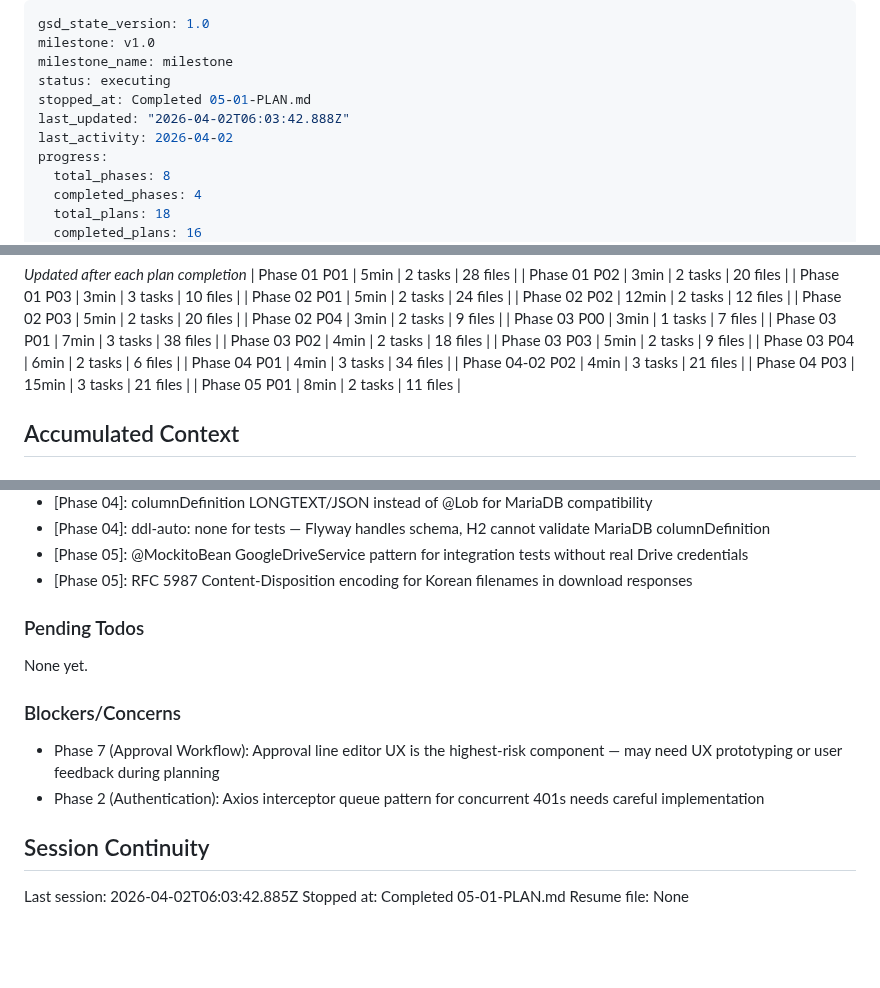
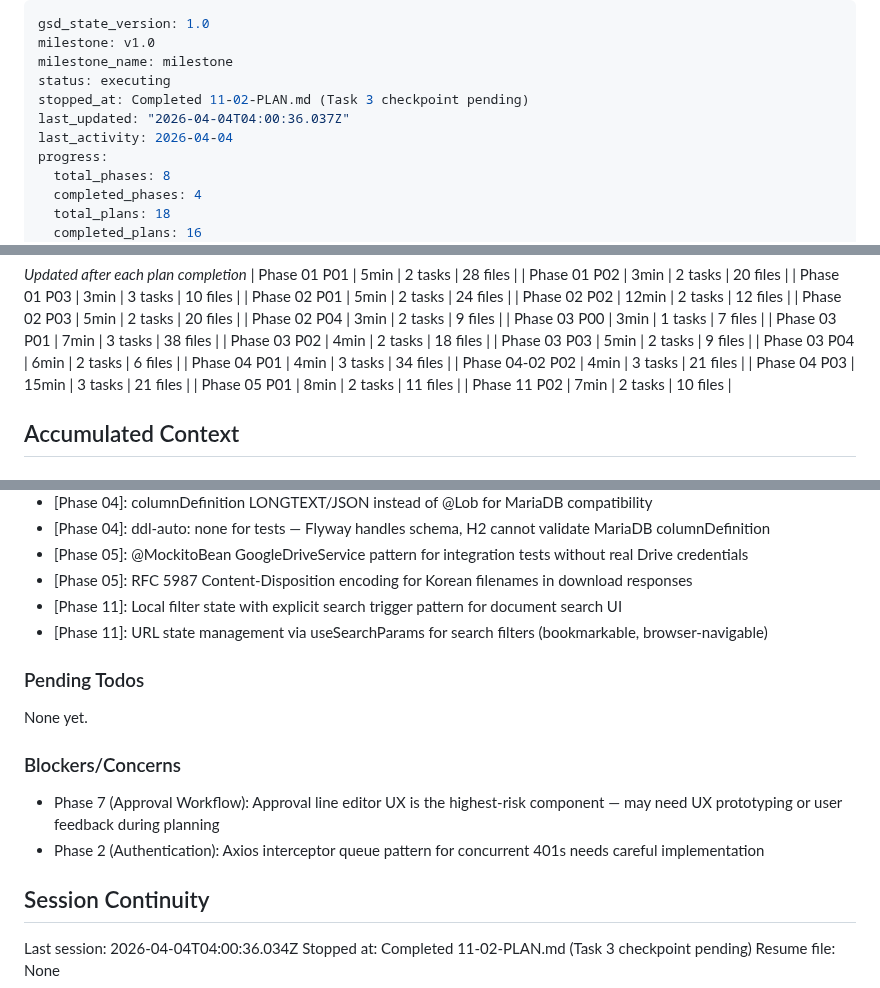
Before and after one commit to wildbear94/MiceSign, a Markdown page: .planning/STATE.md, 3 parts joined by grey strips. Drawn GitHub-style; blank space fills up the shorter version.

Commit message:
docs(11-02): complete frontend search UI plan
- Add 11-02-SUMMARY.md with execution results
- Update STATE.md with progress, metrics, decisions

```diff
--- a/.planning/STATE.md
+++ b/.planning/STATE.md
@@ -3,9 +3,9 @@ gsd_state_version: 1.0
 milestone: v1.0
 milestone_name: milestone
 status: executing
-stopped_at: Completed 05-01-PLAN.md
-last_updated: "2026-04-02T06:03:42.888Z"
-last_activity: 2026-04-02
+stopped_at: Completed 11-02-PLAN.md (Task 3 checkpoint pending)
+last_updated: "2026-04-04T04:00:36.037Z"
+last_activity: 2026-04-04
 progress:
   total_phases: 8
   completed_phases: 4
@@ -68,6 +68,7 @@ Progress: [░░░░░░░░░░] 0%
 | Phase 04-02 P02 | 4min | 3 tasks | 21 files |
 | Phase 04 P03 | 15min | 3 tasks | 21 files |
 | Phase 05 P01 | 8min | 2 tasks | 11 files |
+| Phase 11 P02 | 7min | 2 tasks | 10 files |
 
 ## Accumulated Context
 
@@ -111,6 +112,8 @@ Recent decisions affecting current work:
 - [Phase 04]: ddl-auto: none for tests — Flyway handles schema, H2 cannot validate MariaDB columnDefinition
 - [Phase 05]: @MockitoBean GoogleDriveService pattern for integration tests without real Drive credentials
 - [Phase 05]: RFC 5987 Content-Disposition encoding for Korean filenames in download responses
+- [Phase 11]: Local filter state with explicit search trigger pattern for document search UI
+- [Phase 11]: URL state management via useSearchParams for search filters (bookmarkable, browser-navigable)
 
 ### Pending Todos
 
@@ -123,6 +126,6 @@ None yet.
 
 ## Session Continuity
 
-Last session: 2026-04-02T06:03:42.885Z
-Stopped at: Completed 05-01-PLAN.md
+Last session: 2026-04-04T04:00:36.034Z
+Stopped at: Completed 11-02-PLAN.md (Task 3 checkpoint pending)
 Resume file: None
```
Also changed, not shown: other parts of .planning/STATE.md (+2 -2 lines), 1 other file.
